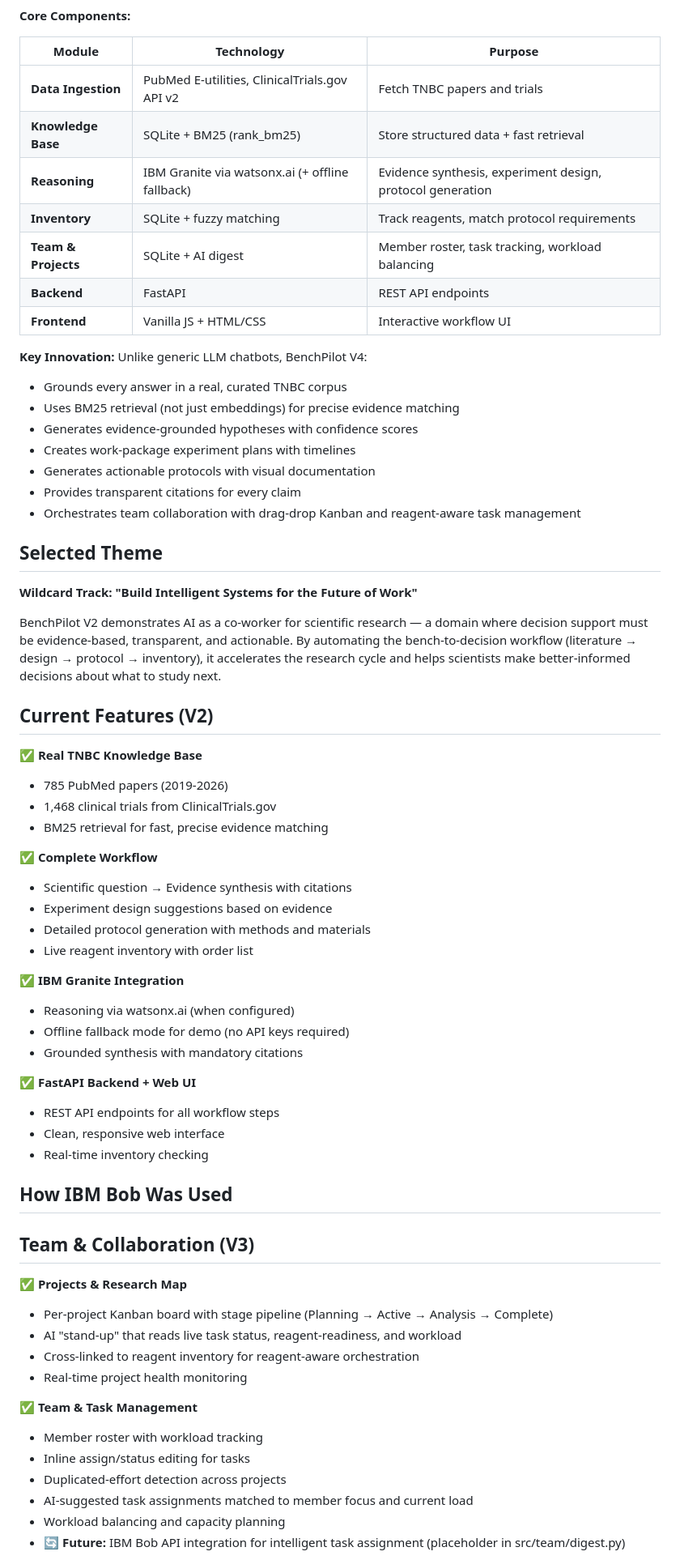
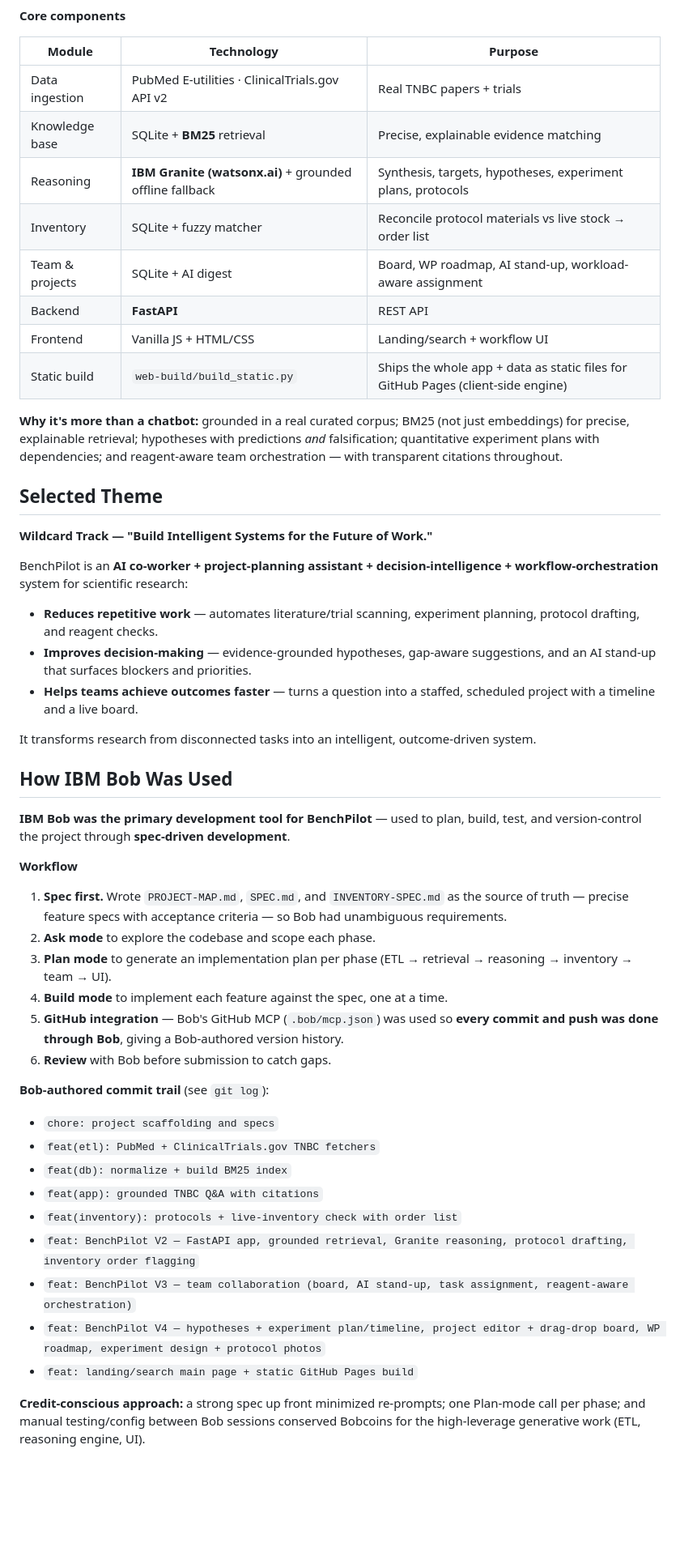
Before and after one commit to Lipskerov/benchpilot, a Markdown page: README.md, the part around one of its changes. Shown at 81% size. Rendered like a GitHub page; blank space fills up the shorter version.

Commit message:
docs: finalize README for submission — how IBM Bob was used, live demo + video, requirements mapping, fixed architecture diagram

````diff
--- a/README.md
+++ b/README.md
@@ -82,72 +95,55 @@ The live demo is a fully static build (no server required) generated by `python
     ASSIGN --> UI
 ```
 
-**Core Components:**
+**Core components**
 
 | Module | Technology | Purpose |
-|--------|-----------|---------|
-| **Data Ingestion** | PubMed E-utilities, ClinicalTrials.gov API v2 | Fetch TNBC papers and trials |
-| **Knowledge Base** | SQLite + BM25 (rank_bm25) | Store structured data + fast retrieval |
-| **Reasoning** | IBM Granite via watsonx.ai (+ offline fallback) | Evidence synthesis, experiment design, protocol generation |
-| **Inventory** | SQLite + fuzzy matching | Track reagents, match protocol requirements |
-| **Team & Projects** | SQLite + AI digest | Member roster, task tracking, workload balancing |
-| **Backend** | FastAPI | REST API endpoints |
-| **Frontend** | Vanilla JS + HTML/CSS | Interactive workflow UI |
+|---|---|---|
+| Data ingestion | PubMed E-utilities · ClinicalTrials.gov API v2 | Real TNBC papers + trials |
+| Knowledge base | SQLite + **BM25** retrieval | Precise, explainable evidence matching |
+| Reasoning | **IBM Granite (watsonx.ai)** + grounded offline fallback | Synthesis, targets, hypotheses, experiment plans, protocols |
+| Inventory | SQLite + fuzzy matcher | Reconcile protocol materials vs live stock → order list |
+| Team & projects | SQLite + AI digest | Board, WP roadmap, AI stand-up, workload-aware assignment |
+| Backend | **FastAPI** | REST API |
+| Frontend | Vanilla JS + HTML/CSS | Landing/search + workflow UI |
+| Static build | `web-build/build_static.py` | Ships the whole app + data as static files for GitHub Pages (client-side engine) |
 
-**Key Innovation:** Unlike generic LLM chatbots, BenchPilot V4:
-- Grounds every answer in a real, curated TNBC corpus
-- Uses BM25 retrieval (not just embeddings) for precise evidence matching
-- Generates evidence-grounded hypotheses with confidence scores
-- Creates work-package experiment plans with timelines
-- Generates actionable protocols with visual documentation
-- Provides transparent citations for every claim
-- Orchestrates team collaboration with drag-drop Kanban and reagent-aware task management
+**Why it's more than a chatbot:** grounded in a real curated corpus; BM25 (not just embeddings) for precise, explainable retrieval; hypotheses with predictions *and* falsification; quantitative experiment plans with dependencies; and reagent-aware team orchestration — with transparent citations throughout.
 
 ## Selected Theme
 
-**Wildcard Track: "Build Intelligent Systems for the Future of Work"**
+**Wildcard Track — "Build Intelligent Systems for the Future of Work."**
 
-BenchPilot V2 demonstrates AI as a co-worker for scientific research — a domain where decision support must be evidence-based, transparent, and actionable. By automating the bench-to-decision workflow (literature → design → protocol → inventory), it accelerates the research cycle and helps scientists make better-informed decisions about what to study next.
+BenchPilot is an **AI co-worker + project-planning assistant + decision-intelligence + workflow-orchestration** system for scientific research:
 
-## Current Features (V2)
+- **Reduces repetitive work** — automates literature/trial scanning, experiment planning, protocol drafting, and reagent checks.
+- **Improves decision-making** — evidence-grounded hypotheses, gap-aware suggestions, and an AI stand-up that surfaces blockers and priorities.
+- **Helps teams achieve outcomes faster** — turns a question into a staffed, scheduled project with a timeline and a live board.
 
-✅ **Real TNBC Knowledge Base**
-- 785 PubMed papers (2019-2026)
-- 1,468 clinical trials from ClinicalTrials.gov
-- BM25 retrieval for fast, precise evidence matching
-
-✅ **Complete Workflow**
-- Scientific question → Evidence synthesis with citations
-- Experiment design suggestions based on evidence
-- Detailed protocol generation with methods and materials
-- Live reagent inventory with order list
-
-✅ **IBM Granite Integration**
-- Reasoning via watsonx.ai (when configured)
-- Offline fallback mode for demo (no API keys required)
-- Grounded synthesis with mandatory citations
-
-✅ **FastAPI Backend + Web UI**
-- REST API endpoints for all workflow steps
-- Clean, responsive web interface
-- Real-time inventory checking
+It transforms research from disconnected tasks into an intelligent, outcome-driven system.
 
 ## How IBM Bob Was Used
 
+**IBM Bob was the primary development tool for BenchPilot** — used to plan, build, test, and version-control the project through **spec-driven development**.
 
-## Team & Collaboration (V3)
+**Workflow**
+1. **Spec first.** Wrote `PROJECT-MAP.md`, `SPEC.md`, and `INVENTORY-SPEC.md` as the source of truth — precise feature specs with acceptance criteria — so Bob had unambiguous requirements.
+2. **Ask mode** to explore the codebase and scope each phase.
+3. **Plan mode** to generate an implementation plan per phase (ETL → retrieval → reasoning → inventory → team → UI).
+4. **Build mode** to implement each feature against the spec, one at a time.
+5. **GitHub integration** — Bob's GitHub MCP (`.bob/mcp.json`) was used so **every commit and push was done through Bob**, giving a Bob-authored version history.
+6. **Review** with Bob before submission to catch gaps.
 
-✅ **Projects & Research Map**
-- Per-project Kanban board with stage pipeline (Planning → Active → Analysis → Complete)
-- AI "stand-up" that reads live task status, reagent-readiness, and workload
-- Cross-linked to reagent inventory for reagent-aware orchestration
-- Real-time project health monitoring
+**Bob-authored commit trail** (see `git log`):
+- `chore: project scaffolding and specs`
+- `feat(etl): PubMed + ClinicalTrials.gov TNBC fetchers`
+- `feat(db): normalize + build BM25 index`
+- `feat(app): grounded TNBC Q&A with citations`
+- `feat(inventory): protocols + live-inventory check with order list`
+- `feat: BenchPilot V2 — FastAPI app, grounded retrieval, Granite reasoning, protocol drafting, inventory order flagging`
+- `feat: BenchPilot V3 — team collaboration (board, AI stand-up, task assignment, reagent-aware orchestration)`
+- `feat: BenchPilot V4 — hypotheses + experiment plan/timeline, project editor + drag-drop board, WP roadmap, experiment design + protocol photos`
+- `feat: landing/search main page + static GitHub Pages build`
 
-✅ **Team & Task Management**
-- Member roster with workload tracking
-- Inline assign/status editing for tasks
-- Duplicated-effort detection across projects
-- AI-suggested task assignments matched to member focus and current load
-- Workload balancing and capacity planning
-- 🔄 **Future:** IBM Bob API integration for intelligent task assignment (placeholder in src/team/digest.py)
+**Credit-conscious approach:** a strong spec up front minimized re-prompts; one Plan-mode call per phase; and manual testing/config between Bob sessions conserved Bobcoins for the high-leverage generative work (ETL, reasoning engine, UI).
 
````
Also changed, not shown: other parts of README.md (+105 -247 lines).
